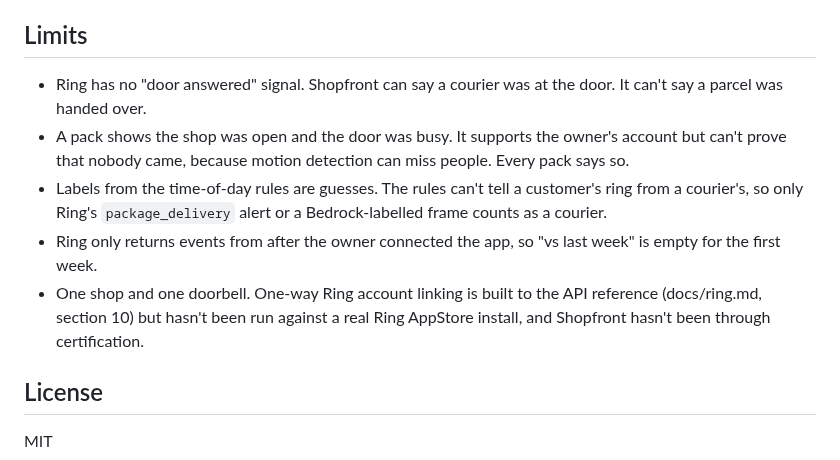
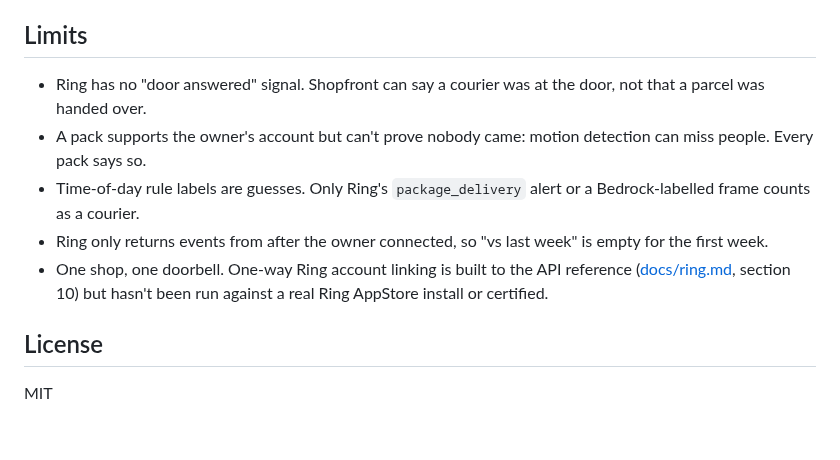
Before and after one commit to danielAsaboro/shopfront, a Markdown page: README.md, the part around one of its changes. GitHub-like rendering; blank space fills up the shorter version.

```diff
--- a/README.md
+++ b/README.md
@@ -118,15 +105,16 @@ are in [docs/status.md](docs/status.md).
 
 ## Limits
 
-- Ring has no "door answered" signal. Shopfront can say a courier was at the door. It can't say a
-  parcel was handed over.
-- A pack shows the shop was open and the door was busy. It supports the owner's account but can't
-  prove that nobody came, because motion detection can miss people. Every pack says so.
-- Labels from the time-of-day rules are guesses. The rules can't tell a customer's ring from a
-  courier's, so only Ring's `package_delivery` alert or a Bedrock-labelled frame counts as a courier.
-- Ring only returns events from after the owner connected the app, so "vs last week" is empty for
-  the first week.
-- One shop and one doorbell. One-way Ring account linking is built to the API reference (docs/ring.md, section 10) but hasn't been run against a real Ring AppStore install, and Shopfront hasn't been through certification.
+- Ring has no "door answered" signal. Shopfront can say a courier was at the door, not that a parcel was
+  handed over.
+- A pack supports the owner's account but can't prove nobody came: motion detection can miss people.
+  Every pack says so.
+- Time-of-day rule labels are guesses. Only Ring's `package_delivery` alert or a Bedrock-labelled frame
+  counts as a courier.
+- Ring only returns events from after the owner connected, so "vs last week" is empty for the first week.
+- One shop, one doorbell. One-way Ring account linking is built to the API reference
+  ([docs/ring.md](docs/ring.md), section 10) but hasn't been run against a real Ring AppStore install or
+  certified.
 
 ## License
 
```
Also changed, not shown: other parts of README.md (+79 -92 lines), docs/img/verdict.png (added).
